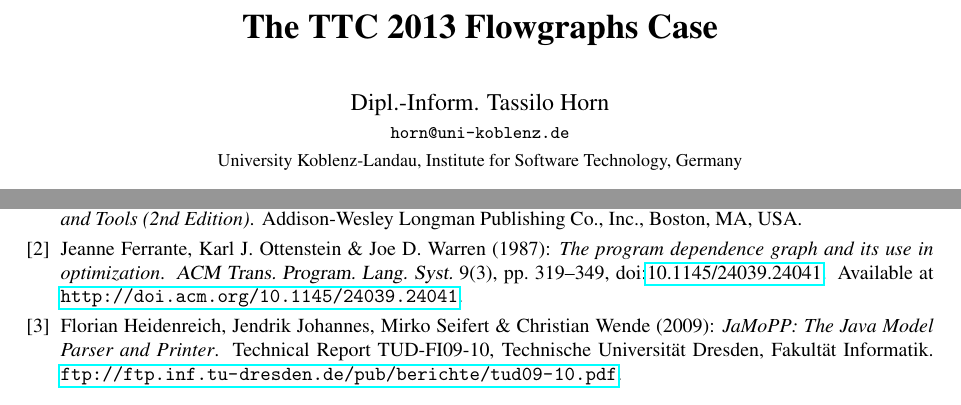
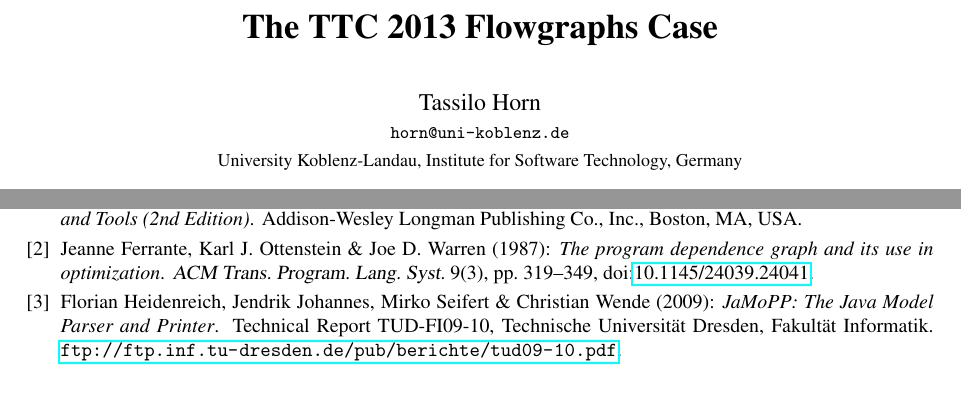
Before and after one commit to tsdh/ttc-2013-flowgraphs-case, a LaTeX paper (postproc/ttc-2013-flowgraphs-case.tex, which reads postproc/ttc-2013-flowgraphs-case.bib): two parts of pages 1 and 5 of 5, joined at a grey line, cut so that both start at the same text. Compiled offline with pdfLaTeX; a LaTeX package or settings file that is missing is left out.

Commit message:
delete duplicate DOI and 'Dipl.-Inform.'

```diff
--- a/postproc/ttc-2013-flowgraphs-case.bib
+++ b/postproc/ttc-2013-flowgraphs-case.bib
@@ -49,7 +49,6 @@
  issn = {0164-0925},
  pages = {319--349},
  numpages = {31},
- url = {http://doi.acm.org/10.1145/24039.24041},
  doi = {10.1145/24039.24041},
  acmid = {24041},
  publisher = {ACM},
--- a/postproc/ttc-2013-flowgraphs-case.tex
+++ b/postproc/ttc-2013-flowgraphs-case.tex
@@ -29,7 +29,7 @@
 
 
 \title{The TTC 2013 Flowgraphs Case}
-\author{Dipl.-Inform. Tassilo Horn
+\author{Tassilo Horn
   \email{\myemail}
   \institute{University Koblenz-Landau, Institute for Software Technology, Germany}}
 \def\titlerunning{The TTC 2013 Flowgraphs Case}
```
